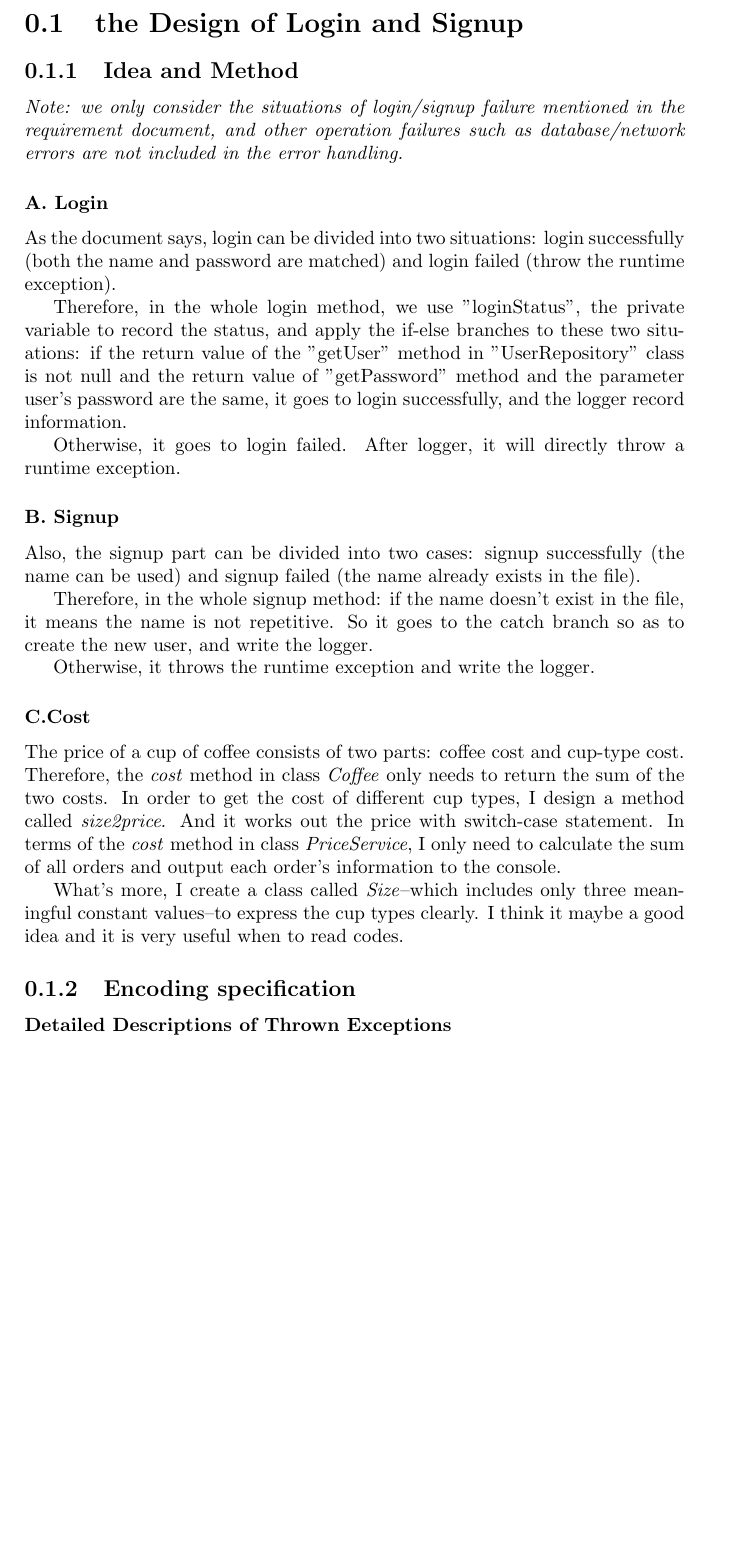
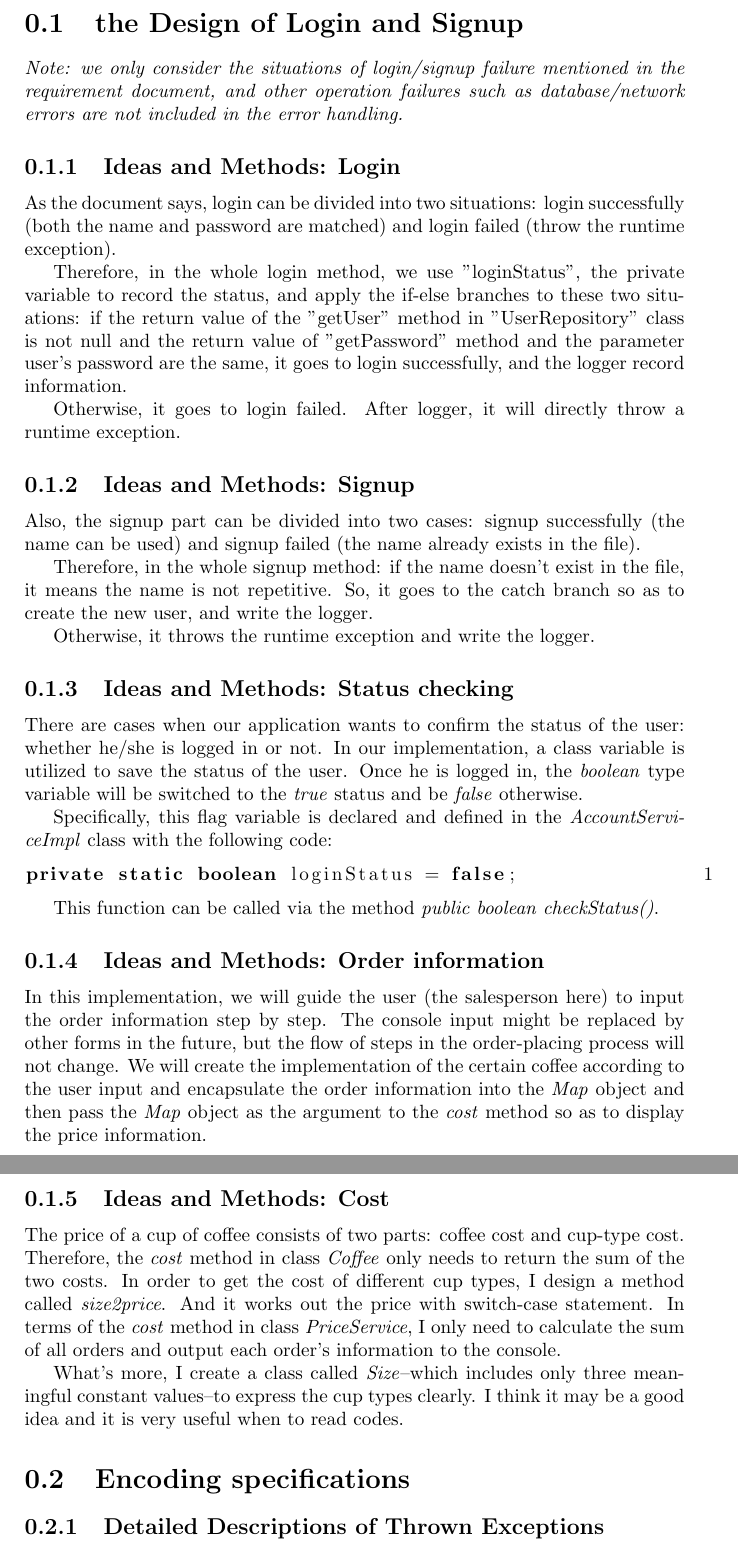
Before and after one commit to chenw23/CafeOnlineRetailingSystem_Doc_Initial, a LaTeX document (sub_steps.tex): part of page 1 of 3 before the commit and two parts of pages 1 and 2 of 3 after it, the two joined at a grey line, cut so that both start at the same text, the shorter picture padded with empty space. Compiled offline with pdfLaTeX.

Commit message:
Revised version without Liu Jiaxing's complements

```diff
--- a/sub_steps.tex
+++ b/sub_steps.tex
@@ -2,22 +2,33 @@
 \begin{document}
 
 \section{the Design of Login and Signup}
- \subsection{Idea and Method}
- \emph {Note: we only consider the situations of login/signup failure mentioned in the requirement document, and other operation failures such as database/network errors are not included in the error handling.}
- \subsubsection{A. Login}
+\emph {Note: we only consider the situations of login/signup failure mentioned in the requirement document, and other operation failures such as database/network errors are not included in the error handling.}
+ \subsection{Ideas and Methods: Login}
 \par As the document says, login can be divided into two situations: login successfully (both the name and password are matched) and login failed (throw the runtime exception).
 \par Therefore, in the whole login method, we use "loginStatus", the private variable to record the status, and apply the if-else branches to these two situations: if the return value of the "getUser" method
 in "UserRepository" class is not null and the return value of "getPassword" method and the parameter user's password are the same, it goes to login successfully, and the logger record information.
 \par Otherwise, it goes to login failed. After logger, it will directly throw a runtime exception.
- \subsubsection{B. Signup}
+\subsection{Ideas and Methods: Signup}
 \par Also, the signup part can be divided into two cases: signup successfully (the name can be used) and signup failed (the name already exists in the file).
-\par Therefore, in the whole signup method: if the name doesn't exist in the file, it means the name is not repetitive. So it goes to the catch branch so as to create the new user, and write the logger.
+\par Therefore, in the whole signup method: if the name doesn't exist in the file, it means the name is not repetitive. So, it goes to the catch branch so as to create the new user, and write the logger.
 \par Otherwise, it throws the runtime exception and write the logger.
-\subsubsection{C.Cost}
+\subsection{Ideas and Methods: Status checking}
+There are cases when our application wants to confirm the status of the user: whether he/she is logged in or not. In our implementation, a class variable is utilized to save the status of the user. Once he is logged in, the \emph{boolean} type variable will be switched to the \emph{true} status and be \emph{false} otherwise.
+\par
+Specifically, this flag variable is declared and defined in the \emph{AccountServiceImpl} class with the following code:
+\begin{lstlisting}[language=java]
+private static boolean loginStatus = false;
+\end{lstlisting}
+\par
+This function can be called via the method \emph{public boolean checkStatus()}.
+\subsection{Ideas and Methods: Order information}
+In this implementation, we will guide the user (the salesperson here) to input the order information step by step.  The console input might be replaced by other forms in the future, but the flow of steps in the order-placing process will not change. We will create the implementation of the certain coffee according to the user input and encapsulate the order information into the \emph{Map} object and then pass the \emph{Map} object as the argument to the \emph{cost} method so as to display the price information.
+
+\subsection{Ideas and Methods: Cost}
 \par The price of a cup of coffee consists of two parts: coffee cost and cup-type cost. Therefore, the \emph{cost} method in class \emph{Coffee} only needs to return the sum of the two costs. In order to get the cost of different cup types, I design a method called \emph{size2price}. And it works out the price with switch-case statement. In terms of the \emph{cost} method in class \emph{PriceService}, I only need to calculate the sum of all orders and output each order's information to the console.
-\par What's more, I create a class called \emph{Size}--which includes only three meaningful constant values--to express the cup types clearly. I think it maybe a good idea and it is very useful when to read codes.
- \subsection{Encoding specification}
-  \subsubsection{Detailed Descriptions of Thrown Exceptions }
+\par What's more, I create a class called \emph{Size}--which includes only three meaningful constant values--to express the cup types clearly. I think it may be a good idea and it is very useful when to read codes.
+ \section{Encoding specifications}
+  \subsection{Detailed Descriptions of Thrown Exceptions }
 \begin{lstlisting}[language=java]
 throw new RuntimeException(InfoConstant.USERNAME_OR_PASS_ERROR);
 throw new RuntimeException(userAlreadyExistStr);
```
Also changed, not shown: report.tex (+0 -1 lines), report.pdf, sub_steps.tex (36 more changed lines).
